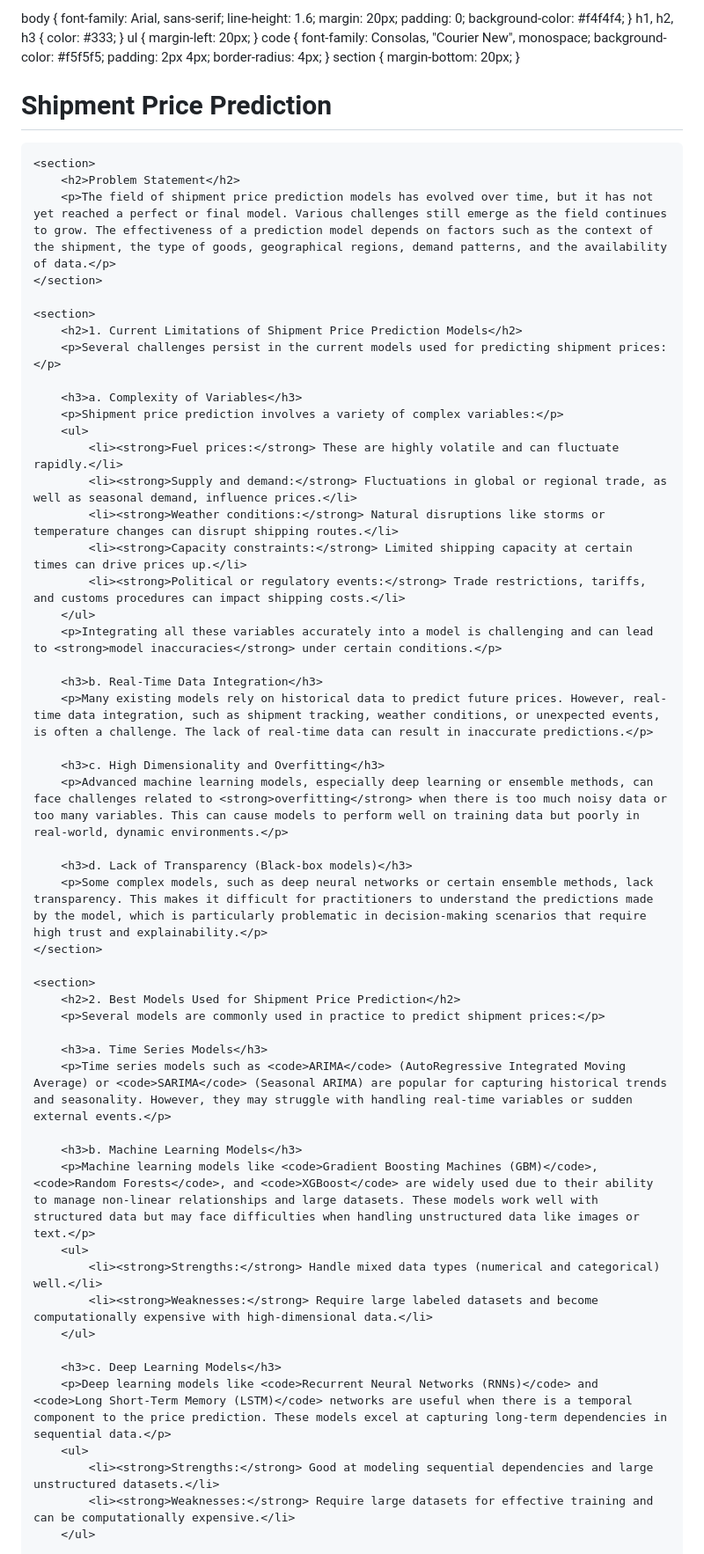
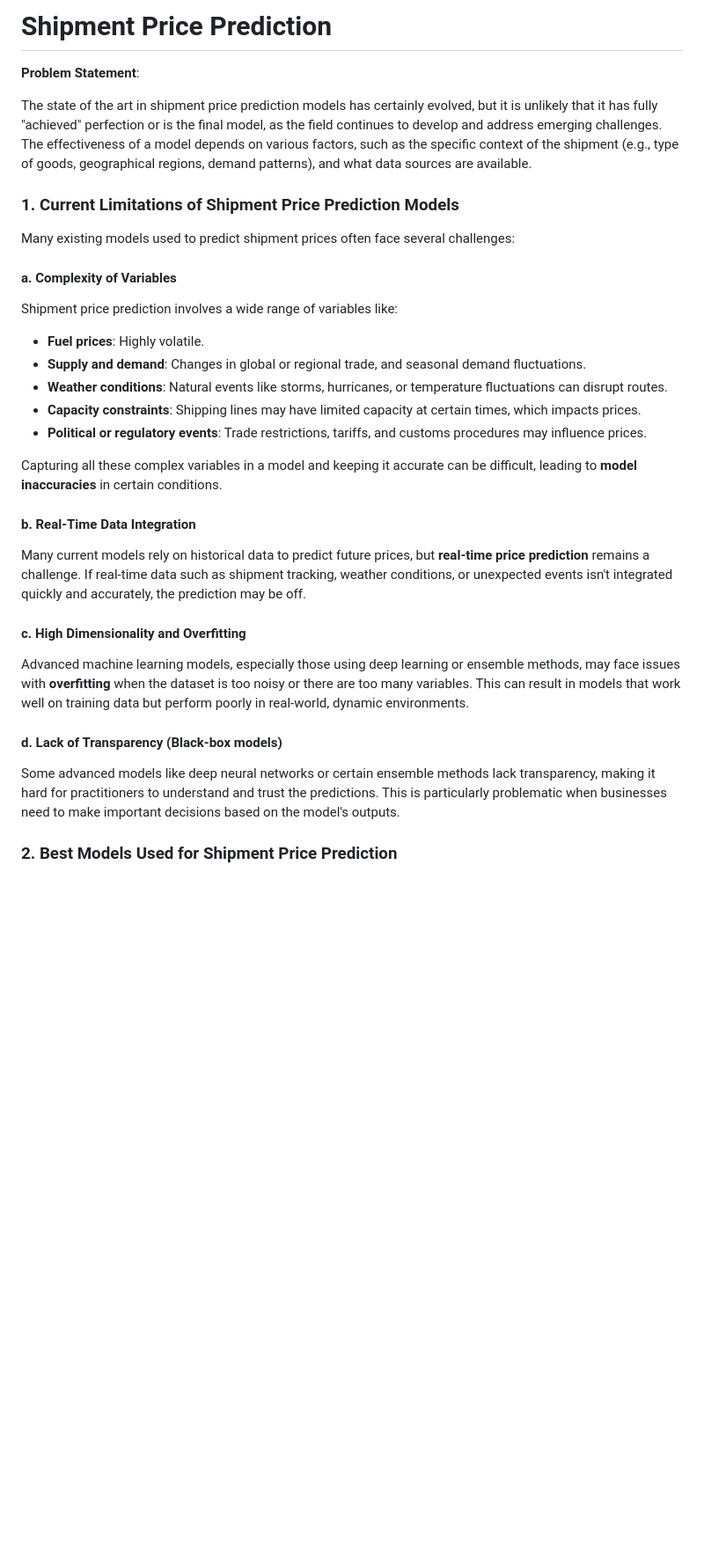
Before and after one commit to Delight-In/Shipment-Price-Prediction, a Markdown page: README.md, the part around the change printed below. Shown: that part at 88% size. Drawn GitHub-style; blank space fills up the shorter version.

```diff
--- a/README.md
+++ b/README.md
@@ -1,78 +1,31 @@
-body {
-            font-family: Arial, sans-serif;
-            line-height: 1.6;
-            margin: 20px;
-            padding: 0;
-            background-color: #f4f4f4;
-        }
-        h1, h2, h3 {
-            color: #333;
-        }
-        ul {
-            margin-left: 20px;
-        }
-        code {
-            font-family: Consolas, "Courier New", monospace;
-            background-color: #f5f5f5;
-            padding: 2px 4px;
-            border-radius: 4px;
-        }
-        section {
-            margin-bottom: 20px;
-        }
-    </style>
-</head>
-<body>
-    <h1>Shipment Price Prediction</h1>
+# Shipment Price Prediction
 
-    <section>
-        <h2>Problem Statement</h2>
-        <p>The field of shipment price prediction models has evolved over time, but it has not yet reached a perfect or final model. Various challenges still emerge as the field continues to grow. The effectiveness of a prediction model depends on factors such as the context of the shipment, the type of goods, geographical regions, demand patterns, and the availability of data.</p>
-    </section>
+**Problem Statement**:
 
-    <section>
-        <h2>1. Current Limitations of Shipment Price Prediction Models</h2>
-        <p>Several challenges persist in the current models used for predicting shipment prices:</p>
+The state of the art in shipment price prediction models has certainly evolved, but it is unlikely that it has fully "achieved" perfection or is the final model, as the field continues to develop and address emerging challenges. The effectiveness of a model depends on various factors, such as the specific context of the shipment (e.g., type of goods, geographical regions, demand patterns), and what data sources are available.
 
-        <h3>a. Complexity of Variables</h3>
-        <p>Shipment price prediction involves a variety of complex variables:</p>
-        <ul>
-            <li><strong>Fuel prices:</strong> These are highly volatile and can fluctuate rapidly.</li>
-            <li><strong>Supply and demand:</strong> Fluctuations in global or regional trade, as well as seasonal demand, influence prices.</li>
-            <li><strong>Weather conditions:</strong> Natural disruptions like storms or temperature changes can disrupt shipping routes.</li>
-            <li><strong>Capacity constraints:</strong> Limited shipping capacity at certain times can drive prices up.</li>
-            <li><strong>Political or regulatory events:</strong> Trade restrictions, tariffs, and customs procedures can impact shipping costs.</li>
-        </ul>
-        <p>Integrating all these variables accurately into a model is challenging and can lead to <strong>model inaccuracies</strong> under certain conditions.</p>
+### 1. **Current Limitations of Shipment Price Prediction Models**
 
-        <h3>b. Real-Time Data Integration</h3>
-        <p>Many existing models rely on historical data to predict future prices. However, real-time data integration, such as shipment tracking, weather conditions, or unexpected events, is often a challenge. The lack of real-time data can result in inaccurate predictions.</p>
+Many existing models used to predict shipment prices often face several challenges:
 
-        <h3>c. High Dimensionality and Overfitting</h3>
-        <p>Advanced machine learning models, especially deep learning or ensemble methods, can face challenges related to <strong>overfitting</strong> when there is too much noisy data or too many variables. This can cause models to perform well on training data but poorly in real-world, dynamic environments.</p>
+#### a. **Complexity of Variables**
+Shipment price prediction involves a wide range of variables like:
+- **Fuel prices**: Highly volatile.
+- **Supply and demand**: Changes in global or regional trade, and seasonal demand fluctuations.
+- **Weather conditions**: Natural events like storms, hurricanes, or temperature fluctuations can disrupt routes.
+- **Capacity constraints**: Shipping lines may have limited capacity at certain times, which impacts prices.
+- **Political or regulatory events**: Trade restrictions, tariffs, and customs procedures may influence prices.
 
-        <h3>d. Lack of Transparency (Black-box models)</h3>
-        <p>Some complex models, such as deep neural networks or certain ensemble methods, lack transparency. This makes it difficult for practitioners to understand the predictions made by the model, which is particularly problematic in decision-making scenarios that require high trust and explainability.</p>
-    </section>
+Capturing all these complex variables in a model and keeping it accurate can be difficult, leading to **model inaccuracies** in certain conditions.
 
-    <section>
-        <h2>2. Best Models Used for Shipment Price Prediction</h2>
-        <p>Several models are commonly used in practice to predict shipment prices:</p>
+#### b. **Real-Time Data Integration**
+Many current models rely on historical data to predict future prices, but **real-time price prediction** remains a challenge. If real-time data such as shipment tracking, weather conditions, or unexpected events isn't integrated quickly and accurately, the prediction may be off.
 
-        <h3>a. Time Series Models</h3>
-        <p>Time series models such as <code>ARIMA</code> (AutoRegressive Integrated Moving Average) or <code>SARIMA</code> (Seasonal ARIMA) are popular for capturing historical trends and seasonality. However, they may struggle with handling real-time variables or sudden external events.</p>
+#### c. **High Dimensionality and Overfitting**
+Advanced machine learning models, especially those using deep learning or ensemble methods, may face issues with **overfitting** when the dataset is too noisy or there are too many variables. This can result in models that work well on training data but perform poorly in real-world, dynamic environments.
 
-        <h3>b. Machine Learning Models</h3>
-        <p>Machine learning models like <code>Gradient Boosting Machines (GBM)</code>, <code>Random Forests</code>, and <code>XGBoost</code> are widely used due to their ability to manage non-linear relationships and large datasets. These models work well with structured data but may face difficulties when handling unstructured data like images or text.</p>
-        <ul>
-            <li><strong>Strengths:</strong> Handle mixed data types (numerical and categorical) well.</li>
-            <li><strong>Weaknesses:</strong> Require large labeled datasets and become computationally expensive with high-dimensional data.</li>
-        </ul>
+#### d. **Lack of Transparency (Black-box models)**
+Some advanced models like deep neural networks or certain ensemble methods lack transparency, making it hard for practitioners to understand and trust the predictions. This is particularly problematic when businesses need to make important decisions based on the model's outputs.
 
-        <h3>c. Deep Learning Models</h3>
-        <p>Deep learning models like <code>Recurrent Neural Networks (RNNs)</code> and <code>Long Short-Term Memory (LSTM)</code> networks are useful when there is a temporal component to the price prediction. These models excel at capturing long-term dependencies in sequential data.</p>
-        <ul>
-            <li><strong>Strengths:</strong> Good at modeling sequential dependencies and large unstructured datasets.</li>
-            <li><strong>Weaknesses:</strong> Require large datasets for effective training and can be computationally expensive.</li>
-        </ul>
+### 2. **Best Models Used for Shipment Price Prediction**
 
```
Also changed, not shown: other parts of README.md (+46 -35 lines).
